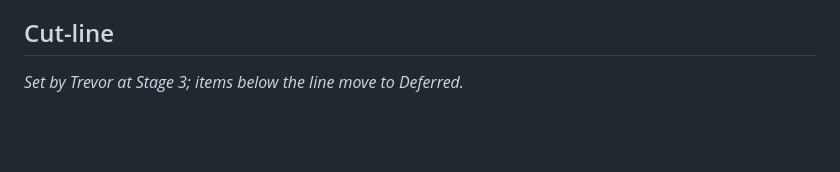
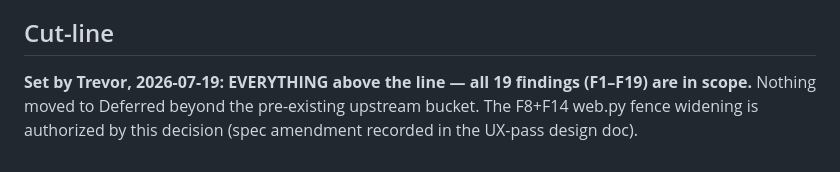
Before and after one commit to trevormunoz/dpi-dinglehopper-eval, a Markdown page: docs/superpowers/ux-findings-2026-07.md, the part around the change. GitHub-like rendering; blank space fills up the shorter version.

Commit message:
docs: cut-line = everything; pipeline-validation amendment; fan-out tasks 7.1-7.3
Co-Authored-By: Claude Fable 5 <noreply@anthropic.com>

```diff
--- a/docs/superpowers/ux-findings-2026-07.md
+++ b/docs/superpowers/ux-findings-2026-07.md
@@ -98,4 +98,8 @@ picker-feedback | general | deferred-upstream.
 
 ## Cut-line
 
-_Set by Trevor at Stage 3; items below the line move to Deferred._
+**Set by Trevor, 2026-07-19: EVERYTHING above the line — all 19
+findings (F1–F19) are in scope.** Nothing moved to Deferred beyond the
+pre-existing upstream bucket. The F8+F14 web.py fence widening is
+authorized by this decision (spec amendment recorded in the UX-pass
+design doc).
```
Also changed, not shown: 2 other files.
